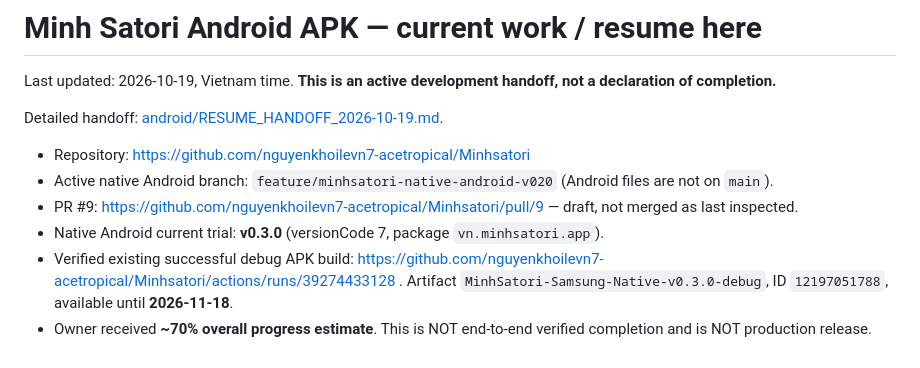
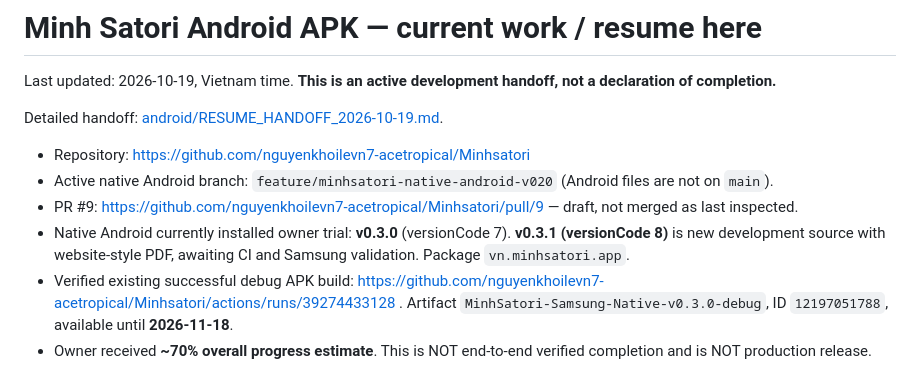
Before and after one commit to nguyenkhoilevn7-acetropical/Minhsatori, a Markdown page: ANDROID_WORK_STATUS.md, the part around the change. Rendered like a GitHub page.

Commit message:
Android checkpoint: clarify installed v0.3.0 versus unverified v0.3.1 PDF candidate

```diff
--- a/ANDROID_WORK_STATUS.md
+++ b/ANDROID_WORK_STATUS.md
@@ -7,7 +7,7 @@ Detailed handoff: [android/RESUME_HANDOFF_2026-10-19.md](android/RESUME_HANDOFF_
 - Repository: https://github.com/nguyenkhoilevn7-acetropical/Minhsatori
 - Active native Android branch: `feature/minhsatori-native-android-v020` (Android files are not on `main`).
 - PR #9: https://github.com/nguyenkhoilevn7-acetropical/Minhsatori/pull/9 — draft, not merged as last inspected.
-- Native Android current trial: **v0.3.0** (versionCode 7, package `vn.minhsatori.app`).
+- Native Android currently installed owner trial: **v0.3.0** (versionCode 7). **v0.3.1 (versionCode 8)** is new development source with website-style PDF, awaiting CI and Samsung validation. Package `vn.minhsatori.app`.
 - Verified existing successful debug APK build: https://github.com/nguyenkhoilevn7-acetropical/Minhsatori/actions/runs/39274433128 . Artifact `MinhSatori-Samsung-Native-v0.3.0-debug`, ID `12197051788`, available until **2026-11-18**.
 - Owner received **~70% overall progress estimate**. This is NOT end-to-end verified completion and is NOT production release.
 - New work completed after initial handoff, all on this development branch:
```
